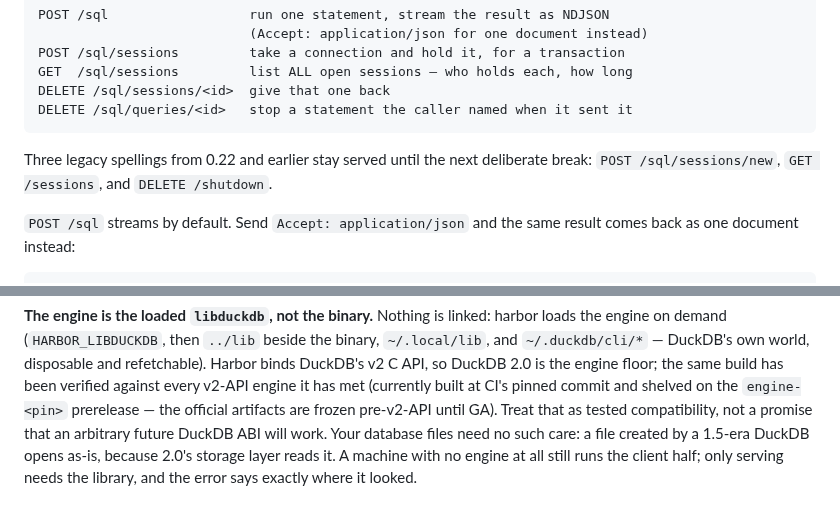
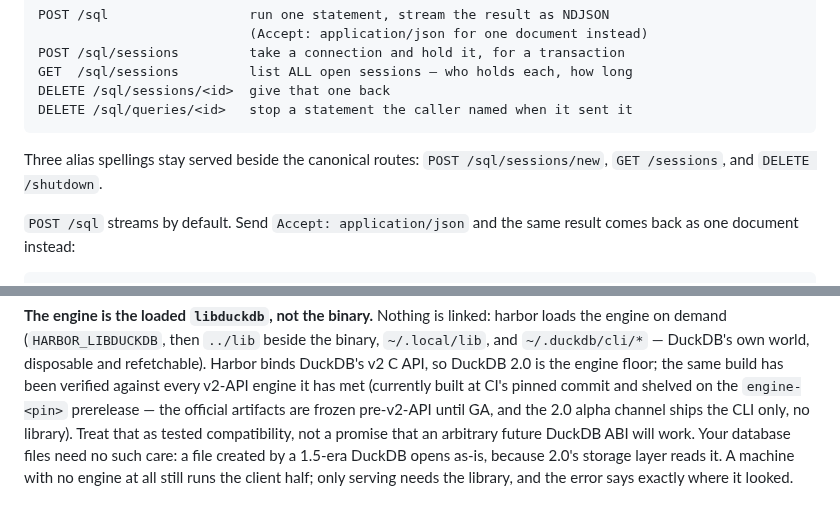
Before and after one commit to shreeve/duckdb-harbor, a Markdown page: harbor/README.md, 2 parts joined by grey strips. GitHub-like rendering.

````diff
--- a/harbor/README.md
+++ b/harbor/README.md
@@ -98,9 +98,8 @@ DELETE /sql/sessions/<id>  give that one back
 DELETE /sql/queries/<id>   stop a statement the caller named when it sent it
 ```
 
-Three legacy spellings from 0.22 and earlier stay served until the next
-deliberate break: `POST /sql/sessions/new`, `GET /sessions`, and
-`DELETE /shutdown`.
+Three alias spellings stay served beside the canonical routes:
+`POST /sql/sessions/new`, `GET /sessions`, and `DELETE /shutdown`.
 
 `POST /sql` streams by default. Send `Accept: application/json` and the same
 result comes back as one document instead:
@@ -640,7 +639,8 @@ disposable and refetchable). Harbor binds DuckDB's v2 C API, so DuckDB 2.0
 is the engine floor; the same build has been verified against every
 v2-API engine it has met (currently built at CI's pinned commit and shelved
 on the `engine-<pin>` prerelease — the official artifacts are frozen
-pre-v2-API until GA). Treat that as tested
+pre-v2-API until GA, and the 2.0 alpha channel ships the CLI only, no
+library). Treat that as tested
 compatibility, not a
 promise that an arbitrary future DuckDB ABI will work. Your database files
 need no such care: a file created by a 1.5-era DuckDB opens as-is, because
````
Also changed, not shown: harbor/PRODUCT.md (+3 -1 lines), harbor/SALES-PITCH.md (+39 -6 lines).
